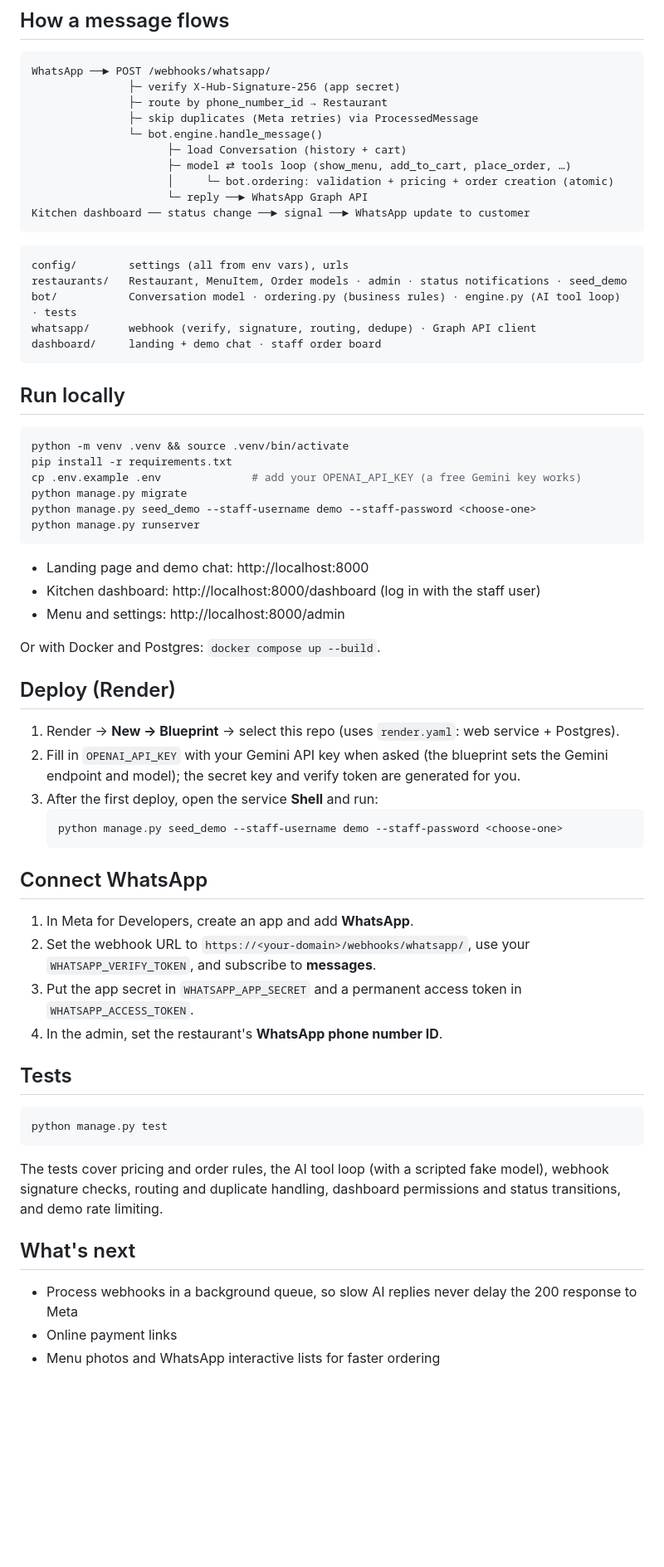
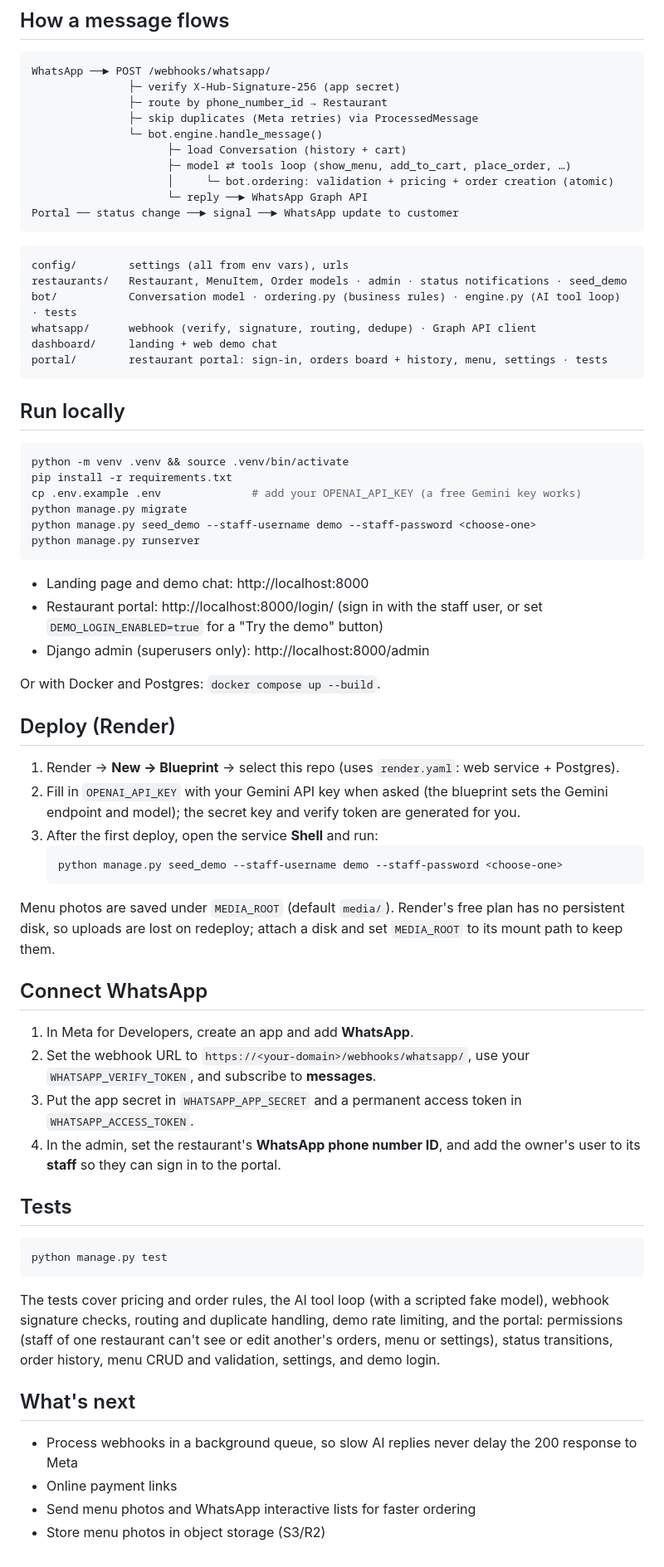
Before and after one commit to Namorgha/menuchat, a Markdown page: README.md, the part around one of its changes. Shown at 83% size. Rendered like a GitHub page; blank space fills up the shorter version.

````diff
--- a/README.md
+++ b/README.md
@@ -38,7 +52,7 @@ WhatsApp ──► POST /webhooks/whatsapp/
                      ├─ model ⇄ tools loop (show_menu, add_to_cart, place_order, …)
                      │     └─ bot.ordering: validation + pricing + order creation (atomic)
                      └─ reply ──► WhatsApp Graph API
-Kitchen dashboard ── status change ──► signal ──► WhatsApp update to customer
+Portal ── status change ──► signal ──► WhatsApp update to customer
 ```
 
 ```
@@ -46,7 +60,8 @@ config/        settings (all from env vars), urls
 restaurants/   Restaurant, MenuItem, Order models · admin · status notifications · seed_demo
 bot/           Conversation model · ordering.py (business rules) · engine.py (AI tool loop) · tests
 whatsapp/      webhook (verify, signature, routing, dedupe) · Graph API client
-dashboard/     landing + demo chat · staff order board
+dashboard/     landing + web demo chat
+portal/        restaurant portal: sign-in, orders board + history, menu, settings · tests
 ```
 
 ## Run locally
@@ -61,8 +76,8 @@ python manage.py runserver
 ```
 
 - Landing page and demo chat: http://localhost:8000
-- Kitchen dashboard: http://localhost:8000/dashboard (log in with the staff user)
-- Menu and settings: http://localhost:8000/admin
+- Restaurant portal: http://localhost:8000/login/ (sign in with the staff user, or set `DEMO_LOGIN_ENABLED=true` for a "Try the demo" button)
+- Django admin (superusers only): http://localhost:8000/admin
 
 Or with Docker and Postgres: `docker compose up --build`.
 
@@ -75,12 +90,14 @@ Or with Docker and Postgres: `docker compose up --build`.
    python manage.py seed_demo --staff-username demo --staff-password <choose-one>
    ```
 
+Menu photos are saved under `MEDIA_ROOT` (default `media/`). Render's free plan has no persistent disk, so uploads are lost on redeploy; attach a disk and set `MEDIA_ROOT` to its mount path to keep them.
+
 ## Connect WhatsApp
 
 1. In Meta for Developers, create an app and add **WhatsApp**.
 2. Set the webhook URL to `https://<your-domain>/webhooks/whatsapp/`, use your `WHATSAPP_VERIFY_TOKEN`, and subscribe to **messages**.
 3. Put the app secret in `WHATSAPP_APP_SECRET` and a permanent access token in `WHATSAPP_ACCESS_TOKEN`.
-4. In the admin, set the restaurant's **WhatsApp phone number ID**.
+4. In the admin, set the restaurant's **WhatsApp phone number ID**, and add the owner's user to its **staff** so they can sign in to the portal.
 
 ## Tests
 
@@ -88,10 +105,11 @@ Or with Docker and Postgres: `docker compose up --build`.
 python manage.py test
 ```
 
-The tests cover pricing and order rules, the AI tool loop (with a scripted fake model), webhook signature checks, routing and duplicate handling, dashboard permissions and status transitions, and demo rate limiting.
+The tests cover pricing and order rules, the AI tool loop (with a scripted fake model), webhook signature checks, routing and duplicate handling, demo rate limiting, and the portal: permissions (staff of one restaurant can't see or edit another's orders, menu or settings), status transitions, order history, menu CRUD and validation, settings, and demo login.
 
 ## What's next
 
 - Process webhooks in a background queue, so slow AI replies never delay the 200 response to Meta
 - Online payment links
-- Menu photos and WhatsApp interactive lists for faster ordering
+- Send menu photos and WhatsApp interactive lists for faster ordering
+- Store menu photos in object storage (S3/R2)
````
Also changed, not shown: other parts of README.md (+16 -2 lines).
